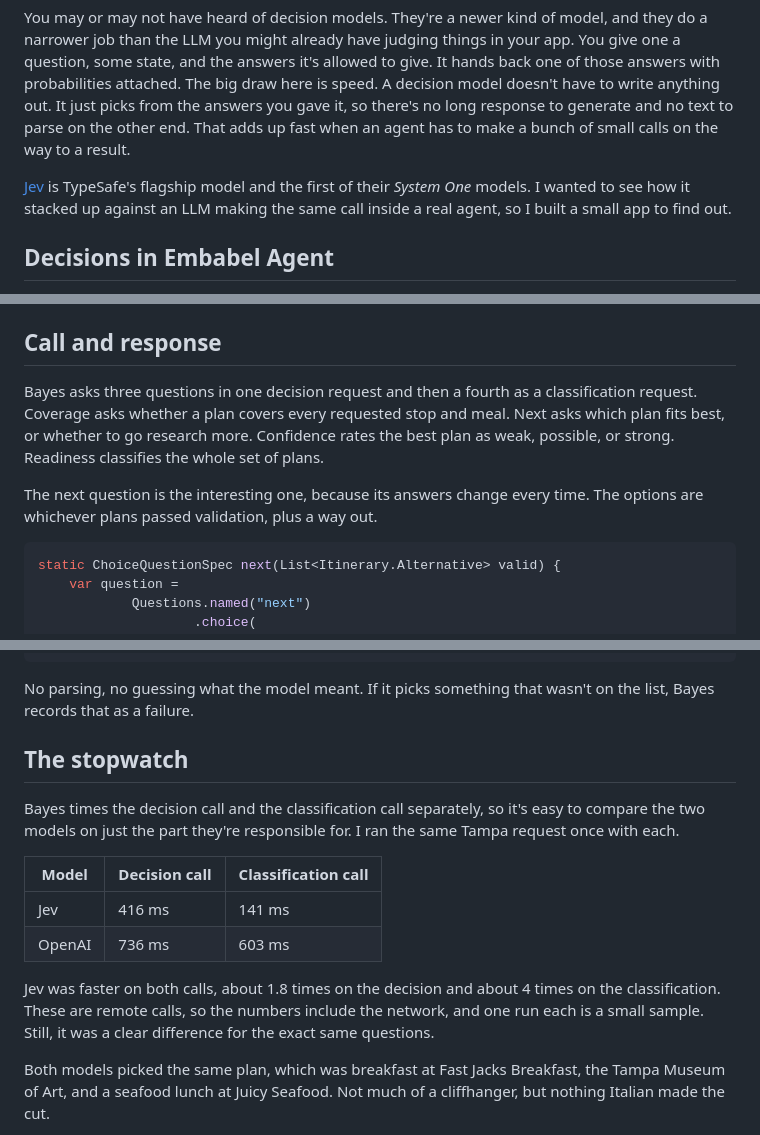
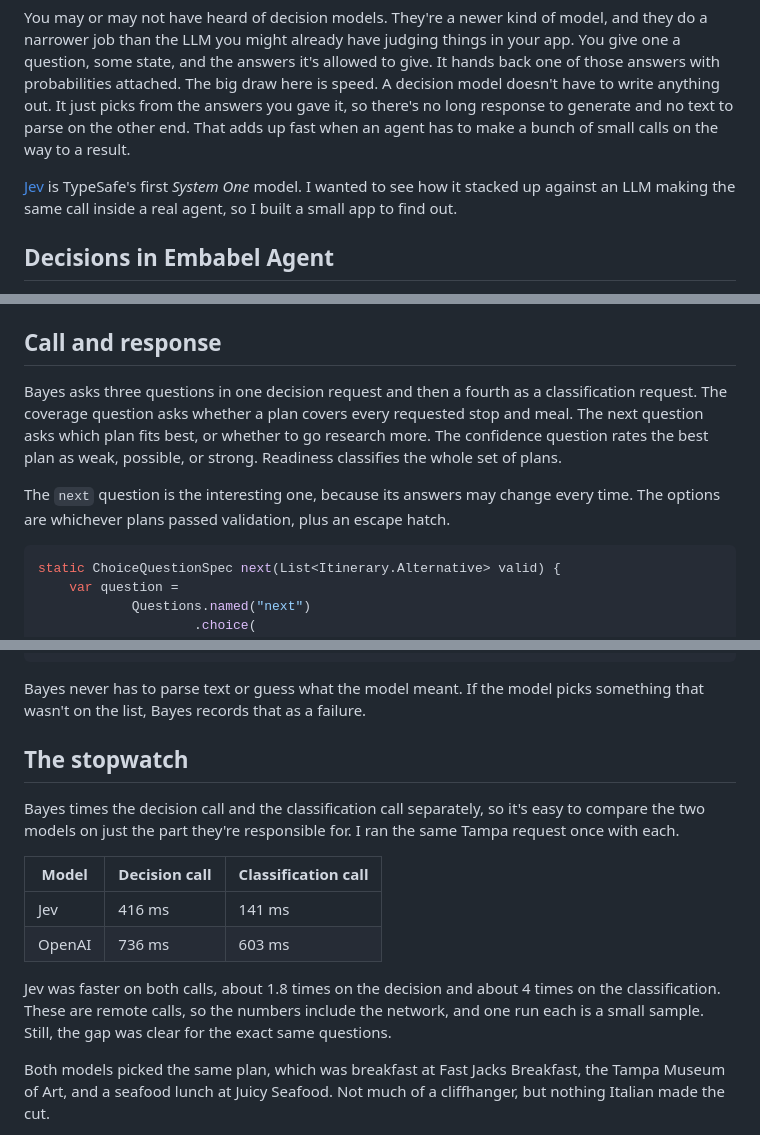
Before and after one commit to jimador/bayes-of-our-lives, a Markdown page: docs/drafts/blog.md, 3 parts joined by grey strips. Drawn GitHub-style.

Commit message:
Tighten blog draft wording after review

````diff
--- a/docs/drafts/blog.md
+++ b/docs/drafts/blog.md
@@ -4,7 +4,7 @@
 
 You may or may not have heard of decision models. They're a newer kind of model, and they do a narrower job than the LLM you might already have judging things in your app. You give one a question, some state, and the answers it's allowed to give. It hands back one of those answers with probabilities attached. The big draw here is speed. A decision model doesn't have to write anything out. It just picks from the answers you gave it, so there's no long response to generate and no text to parse on the other end. That adds up fast when an agent has to make a bunch of small calls on the way to a result.
 
-[Jev](https://typesafe.ai/blog/introducing-system-one-models-and-jev) is TypeSafe's flagship model and the first of their _System One_ models. I wanted to see how it stacked up against an LLM making the same call inside a real agent, so I built a small app to find out.
+[Jev](https://typesafe.ai/blog/introducing-system-one-models-and-jev) is TypeSafe's first *System One* model. I wanted to see how it stacked up against an LLM making the same call inside a real agent, so I built a small app to find out.
 
 ## Decisions in Embabel Agent
 
@@ -35,9 +35,9 @@ embabel.models.classification.roles.openai=gpt-4.1
 
 ## Call and response
 
-Bayes asks three questions in one decision request and then a fourth as a classification request. Coverage asks whether a plan covers every requested stop and meal. Next asks which plan fits best, or whether to go research more. Confidence rates the best plan as weak, possible, or strong. Readiness classifies the whole set of plans.
+Bayes asks three questions in one decision request and then a fourth as a classification request. The coverage question asks whether a plan covers every requested stop and meal. The next question asks which plan fits best, or whether to go research more. The confidence question rates the best plan as weak, possible, or strong. Readiness classifies the whole set of plans.
 
-The next question is the interesting one, because its answers change every time. The options are whichever plans passed validation, plus a way out.
+The `next` question is the interesting one, because its answers may change every time. The options are whichever plans passed validation, plus an escape hatch.
 
 ```java
 static ChoiceQuestionSpec next(List<Itinerary.Alternative> valid) {
@@ -76,7 +76,7 @@ private static String coverage(PropositionResult result) {
 }
 ```
 
-No parsing, no guessing what the model meant. If it picks something that wasn't on the list, Bayes records that as a failure.
+Bayes never has to parse text or guess what the model meant. If the model picks something that wasn't on the list, Bayes records that as a failure.
 
 ## The stopwatch
 
@@ -87,7 +87,7 @@ Bayes times the decision call and the classification call separately, so it's ea
 | Jev | 416 ms | 141 ms |
 | OpenAI | 736 ms | 603 ms |
 
-Jev was faster on both calls, about 1.8 times on the decision and about 4 times on the classification. These are remote calls, so the numbers include the network, and one run each is a small sample. Still, it was a clear difference for the exact same questions.
+Jev was faster on both calls, about 1.8 times on the decision and about 4 times on the classification. These are remote calls, so the numbers include the network, and one run each is a small sample. Still, the gap was clear for the exact same questions.
 
 Both models picked the same plan, which was breakfast at Fast Jacks Breakfast, the Tampa Museum of Art, and a seafood lunch at Juicy Seafood. Not much of a cliffhanger, but nothing Italian made the cut.
 
````
